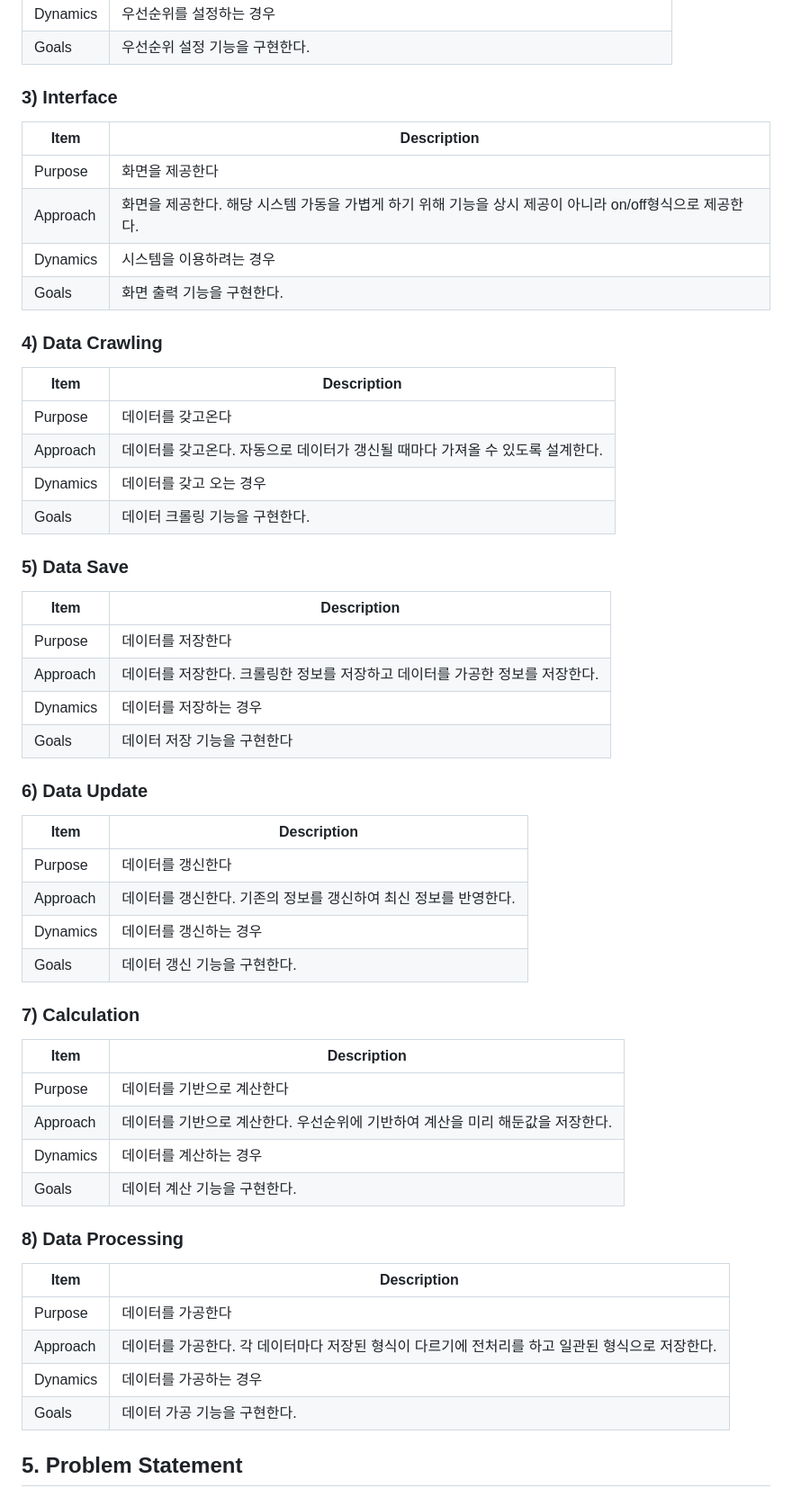
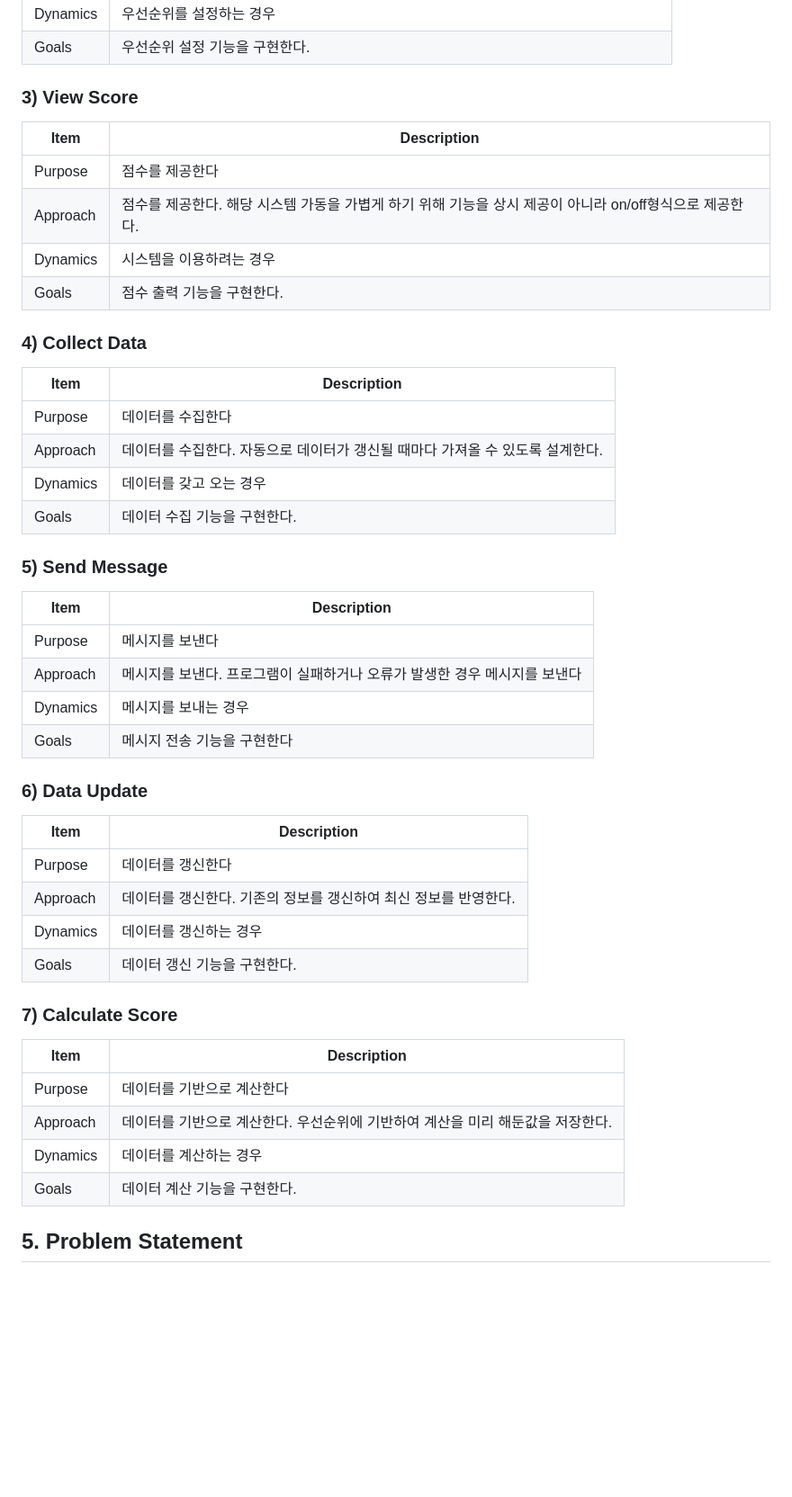
Before and after one commit to Yeunsuk/OSS_Design, a Markdown page: Documents/Conceptualization_22212068_양은석.md, the part around one of its changes. Shown at 90% size. Drawn GitHub-style; blank space fills up the shorter version.

```diff
--- a/Documents/Conceptualization_22212068_양은석.md
+++ b/Documents/Conceptualization_22212068_양은석.md
@@ -156,32 +152,32 @@
 | Dynamics | 우선순위를 설정하는 경우 |
 | Goals | 우선순위 설정 기능을 구현한다. |
 
-### 3) Interface
+### 3) View Score
 
 | Item | Description |
 | --- | --- |
-| Purpose | 화면을 제공한다 |
-| Approach | 화면을 제공한다. 해당 시스템 가동을 가볍게 하기 위해 기능을 상시 제공이 아니라 on/off형식으로 제공한다. |
+| Purpose | 점수를 제공한다 |
+| Approach | 점수를 제공한다. 해당 시스템 가동을 가볍게 하기 위해 기능을 상시 제공이 아니라 on/off형식으로 제공한다. |
 | Dynamics | 시스템을 이용하려는 경우 |
-| Goals | 화면 출력 기능을 구현한다. |
+| Goals | 점수 출력 기능을 구현한다. |
 
-### 4) Data Crawling
+### 4) Collect Data
 
 | Item | Description |
 | --- | --- |
-| Purpose | 데이터를 갖고온다 |
-| Approach | 데이터를 갖고온다. 자동으로 데이터가 갱신될 때마다 가져올 수 있도록 설계한다. |
+| Purpose | 데이터를 수집한다 |
+| Approach | 데이터를 수집한다. 자동으로 데이터가 갱신될 때마다 가져올 수 있도록 설계한다. |
 | Dynamics | 데이터를 갖고 오는 경우 |
-| Goals | 데이터 크롤링 기능을 구현한다. |
+| Goals | 데이터 수집 기능을 구현한다. |
 
-### 5) Data Save
+### 5) Send Message
 
 | Item | Description |
 | --- | --- |
-| Purpose | 데이터를 저장한다 |
-| Approach | 데이터를 저장한다. 크롤링한 정보를 저장하고 데이터를 가공한 정보를 저장한다. |
-| Dynamics | 데이터를 저장하는 경우 |
-| Goals | 데이터 저장 기능을 구현한다 |
+| Purpose | 메시지를 보낸다 |
+| Approach | 메시지를 보낸다. 프로그램이 실패하거나 오류가 발생한 경우 메시지를 보낸다 |
+| Dynamics | 메시지를 보내는 경우 |
+| Goals | 메시지 전송 기능을 구현한다 |
 
 ### 6) Data Update
 
@@ -192,7 +188,7 @@
 | Dynamics | 데이터를 갱신하는 경우 |
 | Goals | 데이터 갱신 기능을 구현한다. |
 
-### 7) Calculation
+### 7) Calculate Score
 
 | Item | Description |
 | --- | --- |
@@ -200,16 +196,6 @@
 | Approach | 데이터를 기반으로 계산한다. 우선순위에 기반하여 계산을 미리 해둔값을 저장한다. |
 | Dynamics | 데이터를 계산하는 경우 |
 | Goals | 데이터 계산 기능을 구현한다. |
-
-### 8) Data Processing
-
-| Item | Description |
-| --- | --- |
-| Purpose | 데이터를 가공한다 |
-| Approach | 데이터를 가공한다. 각 데이터마다 저장된 형식이 다르기에 전처리를 하고 일관된 형식으로 저장한다. |
-| Dynamics | 데이터를 가공하는 경우 |
-| Goals | 데이터 가공 기능을 구현한다. |
-
 
 
 ## <a id="problem-statement"></a>5. Problem Statement
```
Also changed, not shown: other parts of Documents/Conceptualization_22212068_양은석.md (+22 -28 lines).
